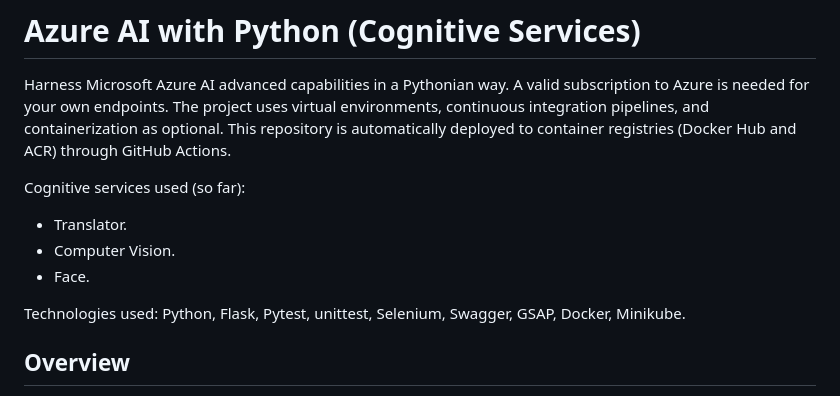
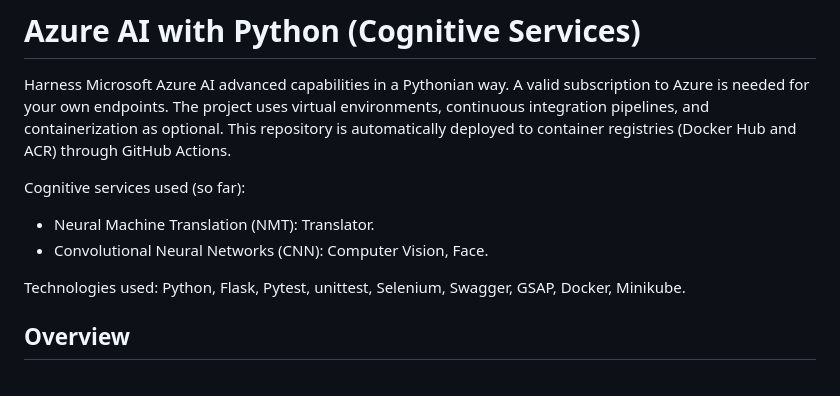
Before and after one commit to antazo/ai-python, a Markdown page: README.md, the part around the change. GitHub-like rendering.

```diff
--- a/README.md
+++ b/README.md
@@ -4,9 +4,8 @@ Harness Microsoft Azure AI advanced capabilities in a Pythonian way. A valid sub
 
 Cognitive services used (so far):
 
-* Translator.
-* Computer Vision.
-* Face.
+* Neural Machine Translation (NMT): Translator.
+* Convolutional Neural Networks (CNN): Computer Vision, Face.
 
 Technologies used: Python, Flask, Pytest, unittest, Selenium, Swagger, GSAP, Docker, Minikube.
 
```
